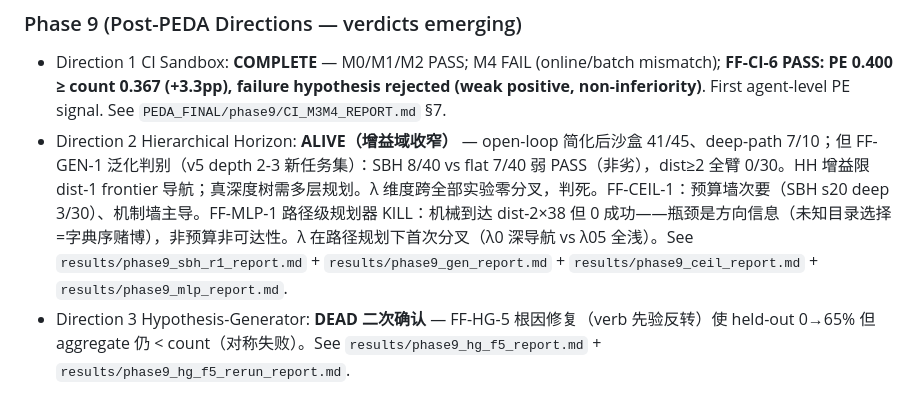
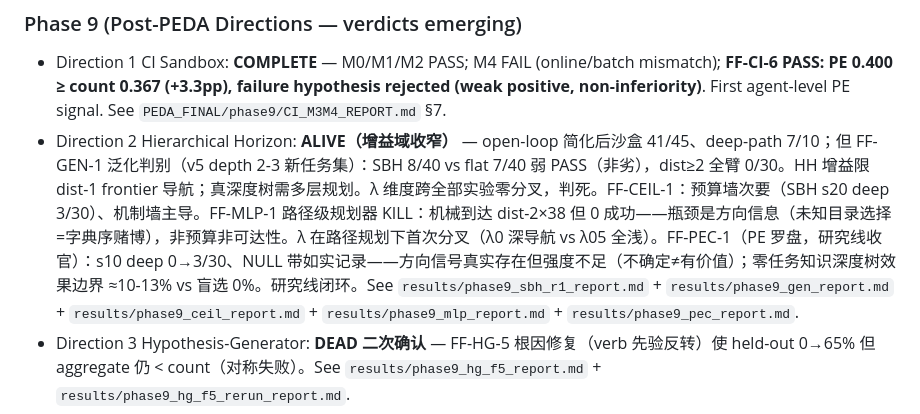
Before and after one commit to Chillizu/Folunar_, a Markdown page: AGENTS.md, the part around the change. Drawn GitHub-style.

```diff
--- a/AGENTS.md
+++ b/AGENTS.md
@@ -140,7 +140,7 @@ ruff check src tests
 
 ### Phase 9 (Post-PEDA Directions — verdicts emerging)
 - Direction 1 CI Sandbox: **COMPLETE** — M0/M1/M2 PASS; M4 FAIL (online/batch mismatch); **FF-CI-6 PASS: PE 0.400 ≥ count 0.367 (+3.3pp), failure hypothesis rejected (weak positive, non-inferiority)**. First agent-level PE signal. See `PEDA_FINAL/phase9/CI_M3M4_REPORT.md` §7.
-- Direction 2 Hierarchical Horizon: **ALIVE（增益域收窄）** — open-loop 简化后沙盒 41/45、deep-path 7/10；但 FF-GEN-1 泛化判别（v5 depth 2-3 新任务集）：SBH 8/40 vs flat 7/40 弱 PASS（非劣），dist≥2 全臂 0/30。HH 增益限 dist-1 frontier 导航；真深度树需多层规划。λ 维度跨全部实验零分叉，判死。FF-CEIL-1：预算墙次要（SBH s20 deep 3/30）、机制墙主导。FF-MLP-1 路径级规划器 KILL：机械到达 dist-2×38 但 0 成功——瓶颈是方向信息（未知目录选择=字典序赌博），非预算非可达性。λ 在路径规划下首次分叉（λ0 深导航 vs λ05 全浅）。See `results/phase9_sbh_r1_report.md` + `results/phase9_gen_report.md` + `results/phase9_ceil_report.md` + `results/phase9_mlp_report.md`.
+- Direction 2 Hierarchical Horizon: **ALIVE（增益域收窄）** — open-loop 简化后沙盒 41/45、deep-path 7/10；但 FF-GEN-1 泛化判别（v5 depth 2-3 新任务集）：SBH 8/40 vs flat 7/40 弱 PASS（非劣），dist≥2 全臂 0/30。HH 增益限 dist-1 frontier 导航；真深度树需多层规划。λ 维度跨全部实验零分叉，判死。FF-CEIL-1：预算墙次要（SBH s20 deep 3/30）、机制墙主导。FF-MLP-1 路径级规划器 KILL：机械到达 dist-2×38 但 0 成功——瓶颈是方向信息（未知目录选择=字典序赌博），非预算非可达性。λ 在路径规划下首次分叉（λ0 深导航 vs λ05 全浅）。FF-PEC-1（PE 罗盘，研究线收官）：s10 deep 0→3/30、NULL 带如实记录——方向信号真实存在但强度不足（不确定≠有价值）；零任务知识深度树效果边界 ≈10-13% vs 盲选 0%。研究线闭环。See `results/phase9_sbh_r1_report.md` + `results/phase9_gen_report.md` + `results/phase9_ceil_report.md` + `results/phase9_mlp_report.md` + `results/phase9_pec_report.md`.
 - Direction 3 Hypothesis-Generator: **DEAD 二次确认** — FF-HG-5 根因修复（verb 先验反转）使 held-out 0→65% 但 aggregate 仍 < count（对称失败）。See `results/phase9_hg_f5_report.md` + `results/phase9_hg_f5_rerun_report.md`.
 - Gate verdicts recorded in `PEDA_FINAL/phase9/PHASE9_PLAN.md` §Gate Verdicts (2026-08-02).
 
```
Also changed, not shown: PEDA_FINAL/phase9/PHASE9_PLAN.md (+8 -0 lines).
